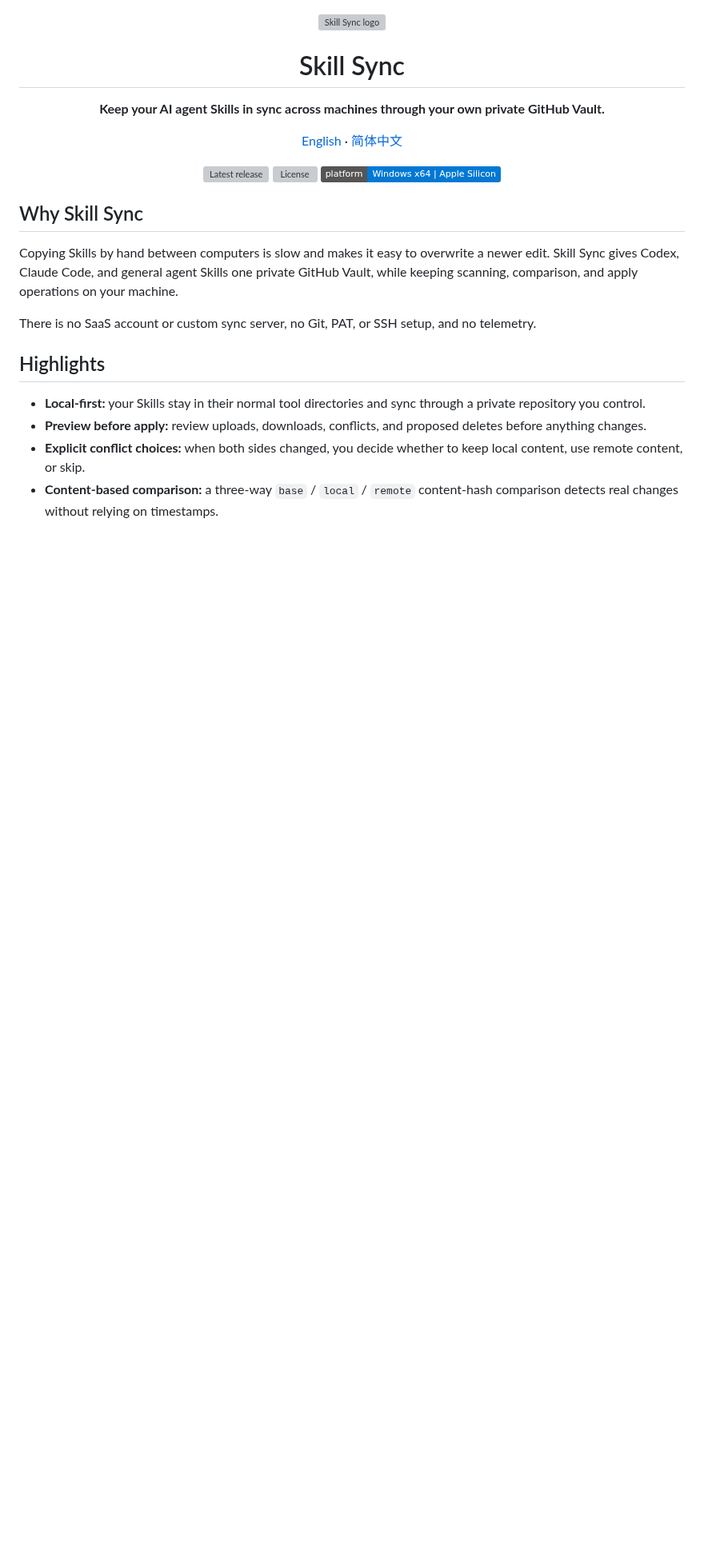
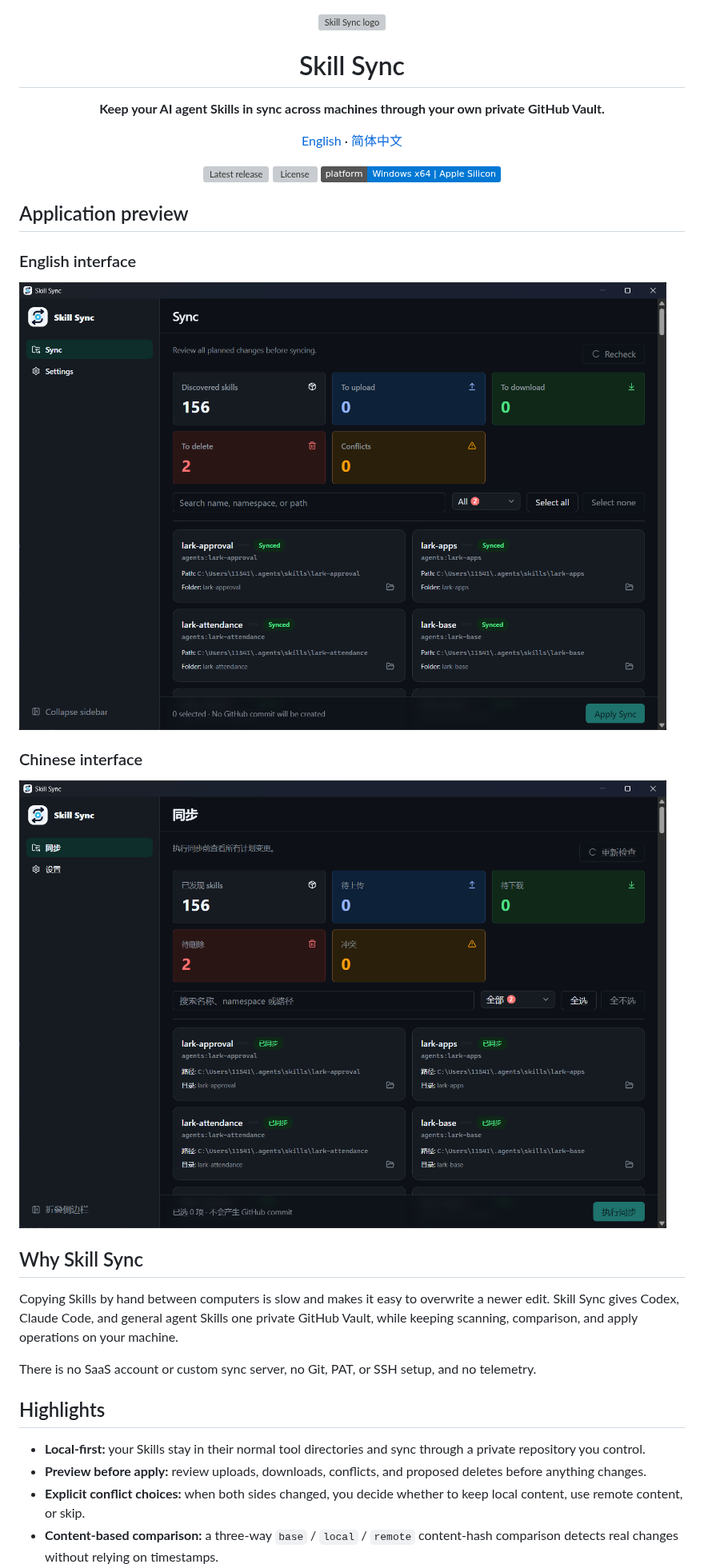
Before and after one commit to TreatTrick/skill-sync, a Markdown page: README.md, the part around the change. Shown at 80% size. Rendered like a GitHub page; pictures changed too: docs/images/skill-sync-chinese.png (added), docs/images/skill-sync-english.png (added); badges without logos; blank space fills up the shorter version; grey boxes are pictures that could not be loaded.

```diff
--- a/README.md
+++ b/README.md
@@ -17,6 +17,16 @@
   <a href="LICENSE"><img src="https://img.shields.io/github/license/TreatTrick/skill-sync" alt="License" /></a>
   <a href="https://github.com/TreatTrick/skill-sync/releases/latest"><img src="https://img.shields.io/badge/platform-Windows%20x64%20%7C%20Apple%20Silicon-0078D4" alt="Platform: Windows x64 and Apple Silicon" /></a>
 </p>
+
+## Application preview
+
+### English interface
+
+![Skill Sync sync preview in English](docs/images/skill-sync-english.png)
+
+### Chinese interface
+
+![Skill Sync sync preview in Chinese](docs/images/skill-sync-chinese.png)
 
 ## Why Skill Sync
 
```
Also changed, not shown: README.zh-CN.md (+10 -0 lines), docs/plans/2026-07-14-readme-screenshots-v0.1.3.md (added, +113 -0 lines), 5 other files.
